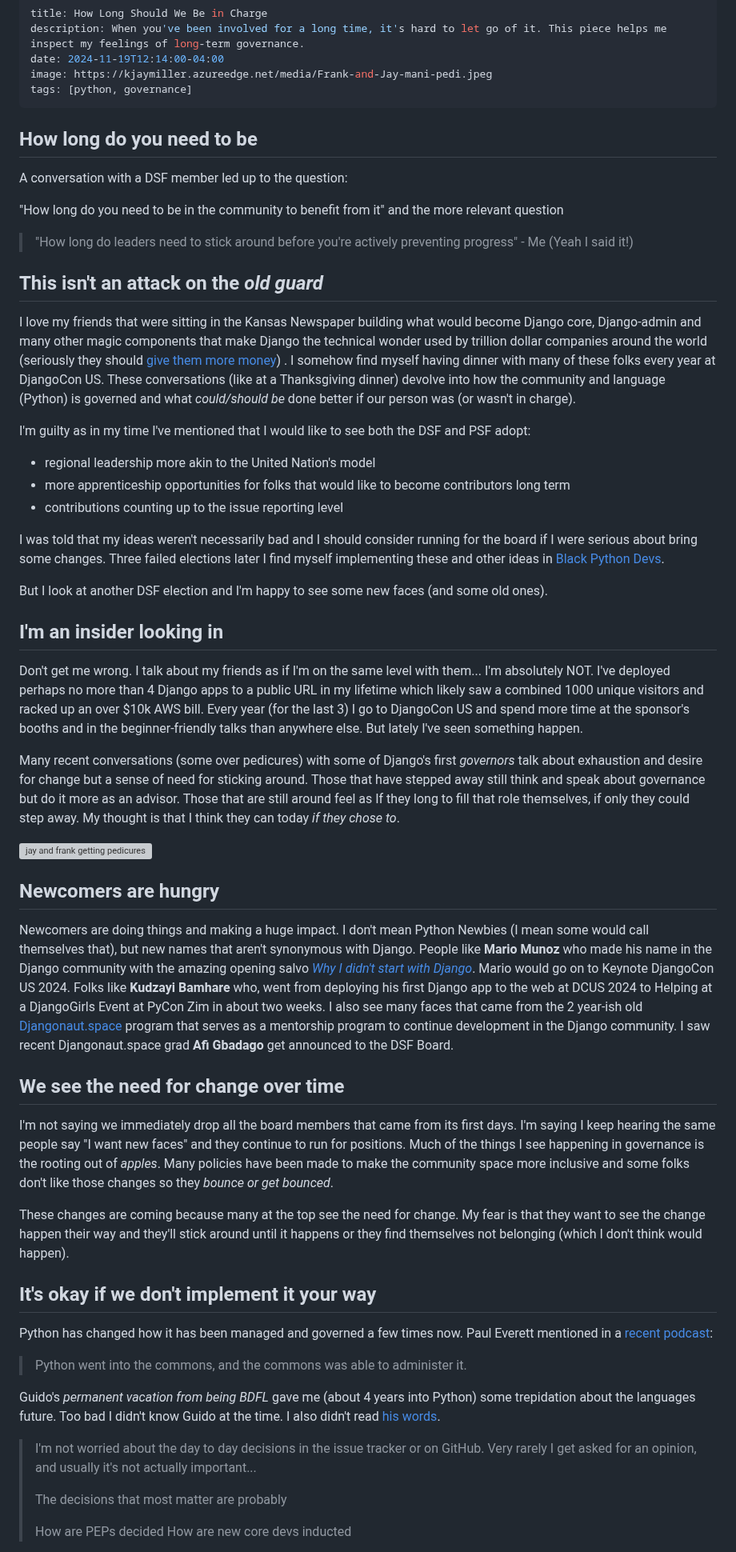
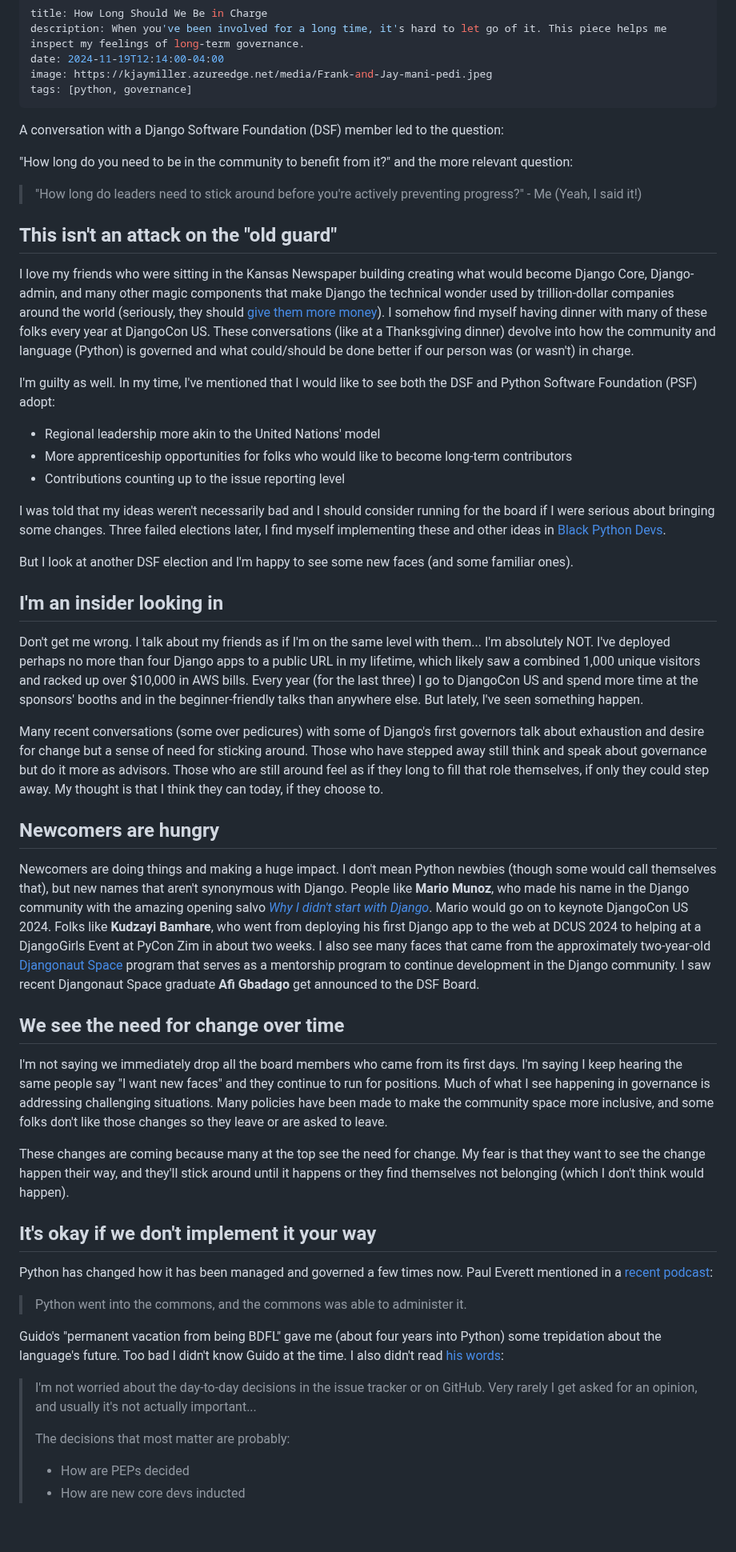
Before and after one commit to kjaymiller/kjaymiller.com, a Markdown page: content/how_long_do_we_need_to_be_in_charge.md, the part around one of its changes. Shown at 80% size. Drawn GitHub-style; blank space fills up the shorter version; grey boxes are pictures that could not be loaded.

```diff
--- a/content/how_long_do_we_need_to_be_in_charge.md
+++ b/content/how_long_do_we_need_to_be_in_charge.md
@@ -6,45 +6,41 @@ image: https://kjaymiller.azureedge.net/media/Frank-and-Jay-mani-pedi.jpeg
 tags: [python, governance]
 ---
 
-## How long do you need to be
+A conversation with a Django Software Foundation (DSF) member led to the question:
 
-A conversation with a DSF member led up to the question:
+"How long do you need to be in the community to benefit from it?" and the more relevant question:
 
-"How long do you need to be in the community to benefit from it" and the more relevant question
+> "How long do leaders need to stick around before you're actively preventing progress?" - Me (Yeah, I said it!)
 
-> "How long do leaders need to stick around before you're actively preventing progress" - Me (Yeah I said it!)
+## This isn't an attack on the "old guard"
 
-## This isn't an attack on the _old guard_
+I love my friends who were sitting in the Kansas Newspaper building creating what would become Django Core, Django-admin, and many other magic components that make Django the technical wonder used by trillion-dollar companies around the world (seriously, they should [give them more money](https://www.djangoproject.com/fundraising/)). I somehow find myself having dinner with many of these folks every year at DjangoCon US. These conversations (like at a Thanksgiving dinner) devolve into how the community and language (Python) is governed and what could/should be done better if our person was (or wasn't) in charge.
 
-I love my friends that were sitting in the Kansas Newspaper building what would become Django core, Django-admin and many other magic components that make Django the technical wonder used by trillion dollar companies around the world (seriously they should [give them more money](https://www.djangoproject.com/fundraising/)) . I somehow find myself having dinner with many of these folks every year at DjangoCon US. These conversations (like at a Thanksgiving dinner) devolve into how the community and language (Python) is governed and what _could/should be_ done better if our person was (or wasn't in charge).
+I'm guilty as well. In my time, I've mentioned that I would like to see both the DSF and Python Software Foundation (PSF) adopt:
 
-I'm guilty as in my time I've mentioned that I would like to see both the DSF and PSF adopt:
+- Regional leadership more akin to the United Nations' model
+- More apprenticeship opportunities for folks who would like to become long-term contributors
+- Contributions counting up to the issue reporting level
 
-- regional leadership more akin to the United Nation's model
-- more apprenticeship opportunities for folks that would like to become contributors long term
-- contributions counting up to the issue reporting level
+I was told that my ideas weren't necessarily bad and I should consider running for the board if I were serious about bringing some changes. Three failed elections later, I find myself implementing these and other ideas in [Black Python Devs](https://blackpythondevs.com).
 
-I was told that my ideas weren't necessarily bad and I should consider running for the board if I were serious about bring some changes. Three failed elections later I find myself implementing these and other ideas in [Black Python Devs](https://blackpythondevs.com).
-
-But I look at another DSF election and I'm happy to see some new faces (and some old ones).
+But I look at another DSF election and I'm happy to see some new faces (and some familiar ones).
 
 ## I'm an insider looking in
 
-Don't get me wrong. I talk about my friends as if I'm on the same level with them... I'm absolutely NOT. I've deployed perhaps no more than 4 Django apps to a public URL in my lifetime which likely saw a combined 1000 unique visitors and racked up an over $10k AWS bill. Every year (for the last 3) I go to DjangoCon US and spend more time at the sponsor's booths and in the beginner-friendly talks than anywhere else. But lately I've seen something happen.
+Don't get me wrong. I talk about my friends as if I'm on the same level with them... I'm absolutely NOT. I've deployed perhaps no more than four Django apps to a public URL in my lifetime, which likely saw a combined 1,000 unique visitors and racked up over $10,000 in AWS bills. Every year (for the last three) I go to DjangoCon US and spend more time at the sponsors' booths and in the beginner-friendly talks than anywhere else. But lately, I've seen something happen.
 
-Many recent conversations (some over pedicures) with some of Django's first _governors_ talk about exhaustion and desire for change but a sense of need for sticking around. Those that have stepped away still think and speak about governance but do it more as an advisor. Those that are still around feel as If they long to fill that role themselves, if only they could step away. My thought is that I think they can today _if they chose to_.
-
-![jay and frank getting pedicures](https://kjaymiller.azureedge.net/media/Frank-and-Jay-mani-pedi.jpeg)
+Many recent conversations (some over pedicures) with some of Django's first governors talk about exhaustion and desire for change but a sense of need for sticking around. Those who have stepped away still think and speak about governance but do it more as advisors. Those who are still around feel as if they long to fill that role themselves, if only they could step away. My thought is that I think they can today, if they choose to.
 
 ## Newcomers are hungry
 
-Newcomers are doing things and making a huge impact. I don't mean Python Newbies (I mean some would call themselves that), but new names that aren't synonymous with Django. People like **Mario Munoz** who made his name in the Django community with the amazing opening salvo _[Why I didn't start with Django](https://www.youtube.com/watch?v=D2CsQXONTxw)_. Mario would go on to Keynote DjangoCon US 2024. Folks like **Kudzayi Bamhare** who, went from deploying his first Django app to the web at DCUS 2024 to Helping at a DjangoGirls Event at PyCon Zim in about two weeks. I also see many faces that came from the 2 year-ish old [Djangonaut.space](https://djangonaut.space) program that serves as a mentorship program to continue development in the Django community. I saw recent Djangonaut.space grad **Afi Gbadago** get announced to the DSF Board.
+Newcomers are doing things and making a huge impact. I don't mean Python newbies (though some would call themselves that), but new names that aren't synonymous with Django. People like **Mario Munoz**, who made his name in the Django community with the amazing opening salvo _[Why I didn't start with Django](https://www.youtube.com/watch?v=D2CsQXONTxw)_. Mario would go on to keynote DjangoCon US 2024. Folks like **Kudzayi Bamhare**, who went from deploying his first Django app to the web at DCUS 2024 to helping at a DjangoGirls Event at PyCon Zim in about two weeks. I also see many faces that came from the approximately two-year-old [Djangonaut Space](https://djangonaut.space) program that serves as a mentorship program to continue development in the Django community. I saw recent Djangonaut Space graduate **Afi Gbadago** get announced to the DSF Board.
 
 ## We see the need for change over time
 
-I'm not saying we immediately drop all the board members that came from its first days. I'm saying I keep hearing the same people say "I want new faces" and they continue to run for positions. Much of the things I see happening in governance is the rooting out of _apples_. Many policies have been made to make the community space more inclusive and some folks don't like those changes so they _bounce or get bounced_.
+I'm not saying we immediately drop all the board members who came from its first days. I'm saying I keep hearing the same people say "I want new faces" and they continue to run for positions. Much of what I see happening in governance is addressing challenging situations. Many policies have been made to make the community space more inclusive, and some folks don't like those changes so they leave or are asked to leave.
 
-These changes are coming because many at the top see the need for change. My fear is that they want to see the change happen their way and they'll stick around until it happens or they find themselves not belonging (which I don't think would happen).
+These changes are coming because many at the top see the need for change. My fear is that they want to see the change happen their way, and they'll stick around until it happens or they find themselves not belonging (which I don't think would happen).
 
 ## It's okay if we don't implement it your way
 
@@ -52,12 +48,12 @@ Python has changed how it has been managed and governed a few times now. Paul Ev
 
 > Python went into the commons, and the commons was able to administer it.
 
-Guido's _permanent vacation from being BDFL_ gave me (about 4 years into Python) some trepidation about the languages future. Too bad I didn't know Guido at the time. I also didn't read [his words](https://mail.python.org/pipermail/python-committers/2018-July/005664.html).
+Guido's "permanent vacation from being BDFL" gave me (about four years into Python) some trepidation about the language's future. Too bad I didn't know Guido at the time. I also didn't read [his words](https://mail.python.org/pipermail/python-committers/2018-July/005664.html):
 
-> I'm not worried about the day to day decisions in the issue tracker or on GitHub. Very rarely I get asked for an opinion, and usually it's not actually important...
+> I'm not worried about the day-to-day decisions in the issue tracker or on GitHub. Very rarely I get asked for an opinion, and usually it's not actually important...
 >
-> The decisions that most matter are probably
+> The decisions that most matter are probably:
 >
-> How are PEPs decided
-> How are new core devs inducted
+> - How are PEPs decided
+> - How are new core devs inducted
 
```
Also changed, not shown: other parts of content/how_long_do_we_need_to_be_in_charge.md (+17 -17 lines).
